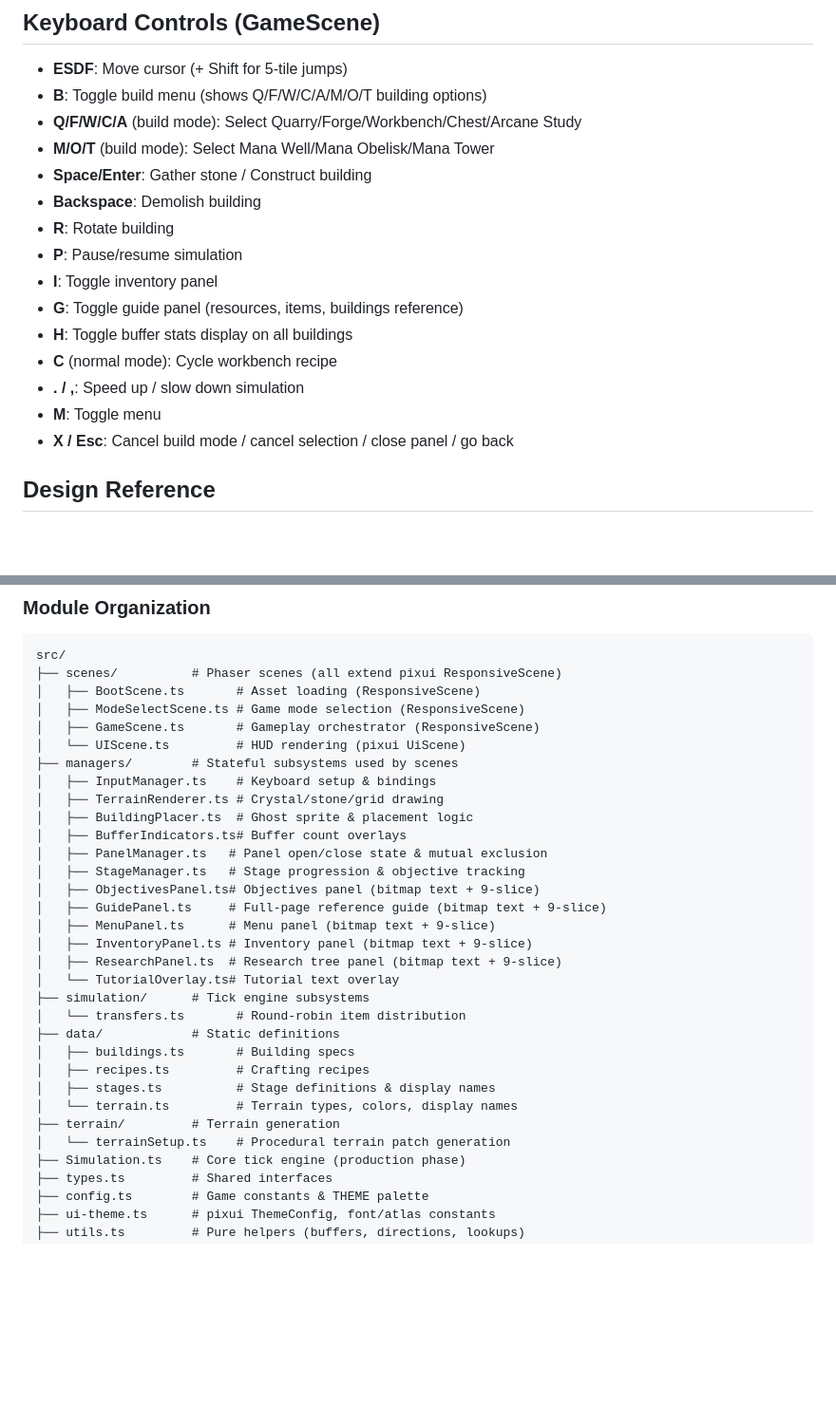
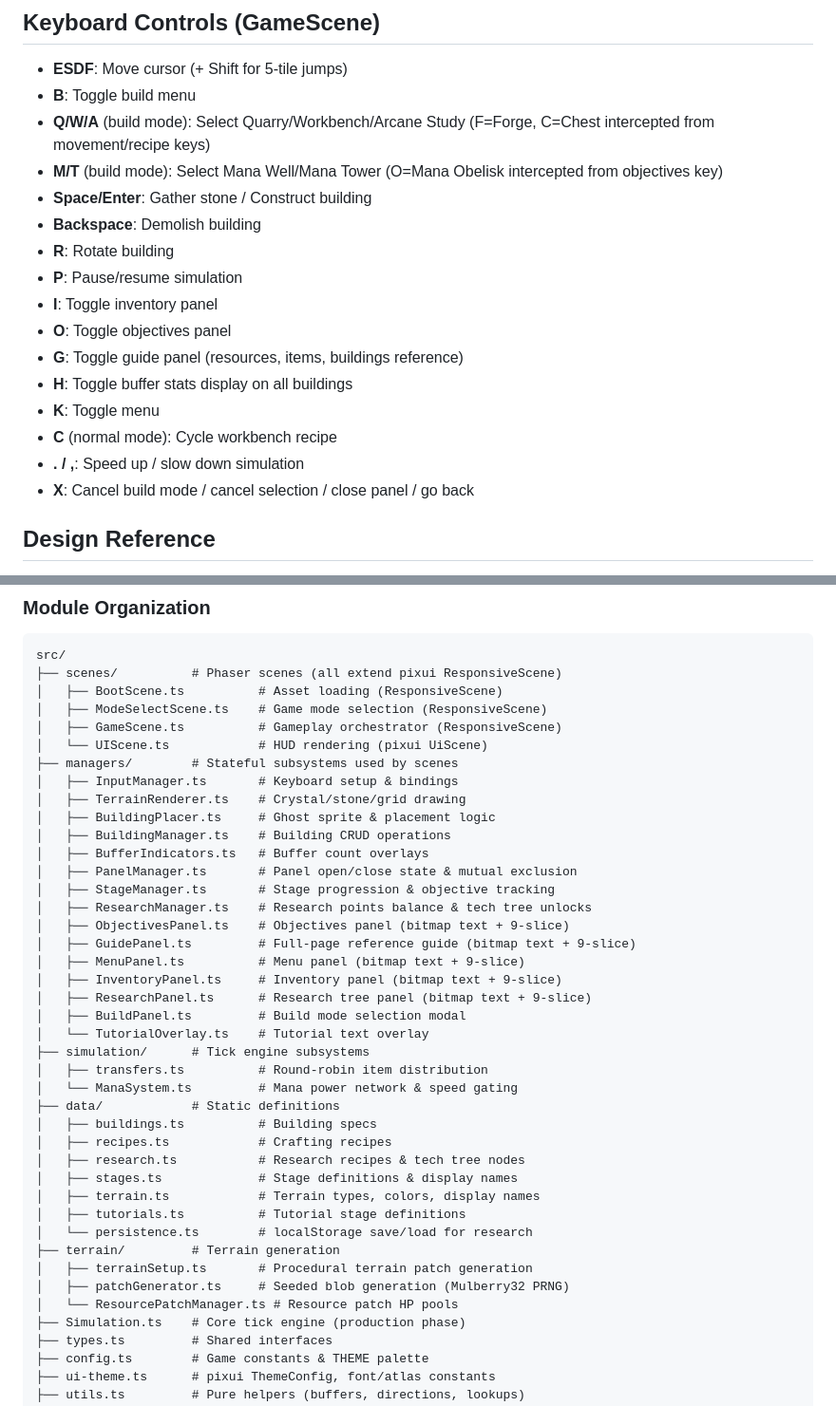
Before and after one commit to jeffreyruoss/runeworks, a Markdown page: CLAUDE.md, 2 parts joined by grey strips. Shown at 95% size. GitHub-like rendering; blank space fills up the shorter version.

````diff
--- a/CLAUDE.md
+++ b/CLAUDE.md
@@ -90,20 +98,21 @@ https://aistudio.google.com/usage?timeRange=last-28-days&project=gen-lang-client
 ## Keyboard Controls (GameScene)
 
 - **ESDF**: Move cursor (+ Shift for 5-tile jumps)
-- **B**: Toggle build menu (shows Q/F/W/C/A/M/O/T building options)
-- **Q/F/W/C/A** (build mode): Select Quarry/Forge/Workbench/Chest/Arcane Study
-- **M/O/T** (build mode): Select Mana Well/Mana Obelisk/Mana Tower
+- **B**: Toggle build menu
+- **Q/W/A** (build mode): Select Quarry/Workbench/Arcane Study (F=Forge, C=Chest intercepted from movement/recipe keys)
+- **M/T** (build mode): Select Mana Well/Mana Tower (O=Mana Obelisk intercepted from objectives key)
 - **Space/Enter**: Gather stone / Construct building
 - **Backspace**: Demolish building
 - **R**: Rotate building
 - **P**: Pause/resume simulation
 - **I**: Toggle inventory panel
+- **O**: Toggle objectives panel
 - **G**: Toggle guide panel (resources, items, buildings reference)
 - **H**: Toggle buffer stats display on all buildings
+- **K**: Toggle menu
 - **C** (normal mode): Cycle workbench recipe
 - **. / ,**: Speed up / slow down simulation
-- **M**: Toggle menu
-- **X / Esc**: Cancel build mode / cancel selection / close panel / go back
+- **X**: Cancel build mode / cancel selection / close panel / go back
 
 ## Design Reference
 
@@ -370,32 +404,41 @@ export function getBuildingAt(x: number, y: number, buildings: Building[]): Buil
 ```
 src/
 ├── scenes/          # Phaser scenes (all extend pixui ResponsiveScene)
-│   ├── BootScene.ts       # Asset loading (ResponsiveScene)
-│   ├── ModeSelectScene.ts # Game mode selection (ResponsiveScene)
-│   ├── GameScene.ts       # Gameplay orchestrator (ResponsiveScene)
-│   └── UIScene.ts         # HUD rendering (pixui UiScene)
+│   ├── BootScene.ts          # Asset loading (ResponsiveScene)
+│   ├── ModeSelectScene.ts    # Game mode selection (ResponsiveScene)
+│   ├── GameScene.ts          # Gameplay orchestrator (ResponsiveScene)
+│   └── UIScene.ts            # HUD rendering (pixui UiScene)
 ├── managers/        # Stateful subsystems used by scenes
-│   ├── InputManager.ts    # Keyboard setup & bindings
-│   ├── TerrainRenderer.ts # Crystal/stone/grid drawing
-│   ├── BuildingPlacer.ts  # Ghost sprite & placement logic
-│   ├── BufferIndicators.ts# Buffer count overlays
-│   ├── PanelManager.ts   # Panel open/close state & mutual exclusion
-│   ├── StageManager.ts   # Stage progression & objective tracking
-│   ├── ObjectivesPanel.ts# Objectives panel (bitmap text + 9-slice)
-│   ├── GuidePanel.ts     # Full-page reference guide (bitmap text + 9-slice)
-│   ├── MenuPanel.ts      # Menu panel (bitmap text + 9-slice)
-│   ├── InventoryPanel.ts # Inventory panel (bitmap text + 9-slice)
-│   ├── ResearchPanel.ts  # Research tree panel (bitmap text + 9-slice)
-│   └── TutorialOverlay.ts# Tutorial text overlay
+│   ├── InputManager.ts       # Keyboard setup & bindings
+│   ├── TerrainRenderer.ts    # Crystal/stone/grid drawing
+│   ├── BuildingPlacer.ts     # Ghost sprite & placement logic
+│   ├── BuildingManager.ts    # Building CRUD operations
+│   ├── BufferIndicators.ts   # Buffer count overlays
+│   ├── PanelManager.ts       # Panel open/close state & mutual exclusion
+│   ├── StageManager.ts       # Stage progression & objective tracking
+│   ├── ResearchManager.ts    # Research points balance & tech tree unlocks
+│   ├── ObjectivesPanel.ts    # Objectives panel (bitmap text + 9-slice)
+│   ├── GuidePanel.ts         # Full-page reference guide (bitmap text + 9-slice)
+│   ├── MenuPanel.ts          # Menu panel (bitmap text + 9-slice)
+│   ├── InventoryPanel.ts     # Inventory panel (bitmap text + 9-slice)
+│   ├── ResearchPanel.ts      # Research tree panel (bitmap text + 9-slice)
+│   ├── BuildPanel.ts         # Build mode selection modal
+│   └── TutorialOverlay.ts    # Tutorial text overlay
 ├── simulation/      # Tick engine subsystems
-│   └── transfers.ts       # Round-robin item distribution
+│   ├── transfers.ts          # Round-robin item distribution
+│   └── ManaSystem.ts         # Mana power network & speed gating
 ├── data/            # Static definitions
-│   ├── buildings.ts       # Building specs
-│   ├── recipes.ts         # Crafting recipes
-│   ├── stages.ts          # Stage definitions & display names
-│   └── terrain.ts         # Terrain types, colors, display names
+│   ├── buildings.ts          # Building specs
+│   ├── recipes.ts            # Crafting recipes
+│   ├── research.ts           # Research recipes & tech tree nodes
+│   ├── stages.ts             # Stage definitions & display names
+│   ├── terrain.ts            # Terrain types, colors, display names
+│   ├── tutorials.ts          # Tutorial stage definitions
+│   └── persistence.ts        # localStorage save/load for research
 ├── terrain/         # Terrain generation
-│   └── terrainSetup.ts    # Procedural terrain patch generation
+│   ├── terrainSetup.ts       # Procedural terrain patch generation
+│   ├── patchGenerator.ts     # Seeded blob generation (Mulberry32 PRNG)
+│   └── ResourcePatchManager.ts # Resource patch HP pools
 ├── Simulation.ts    # Core tick engine (production phase)
 ├── types.ts         # Shared interfaces
 ├── config.ts        # Game constants & THEME palette
````
Also changed, not shown: other parts of CLAUDE.md (+66 -33 lines).
